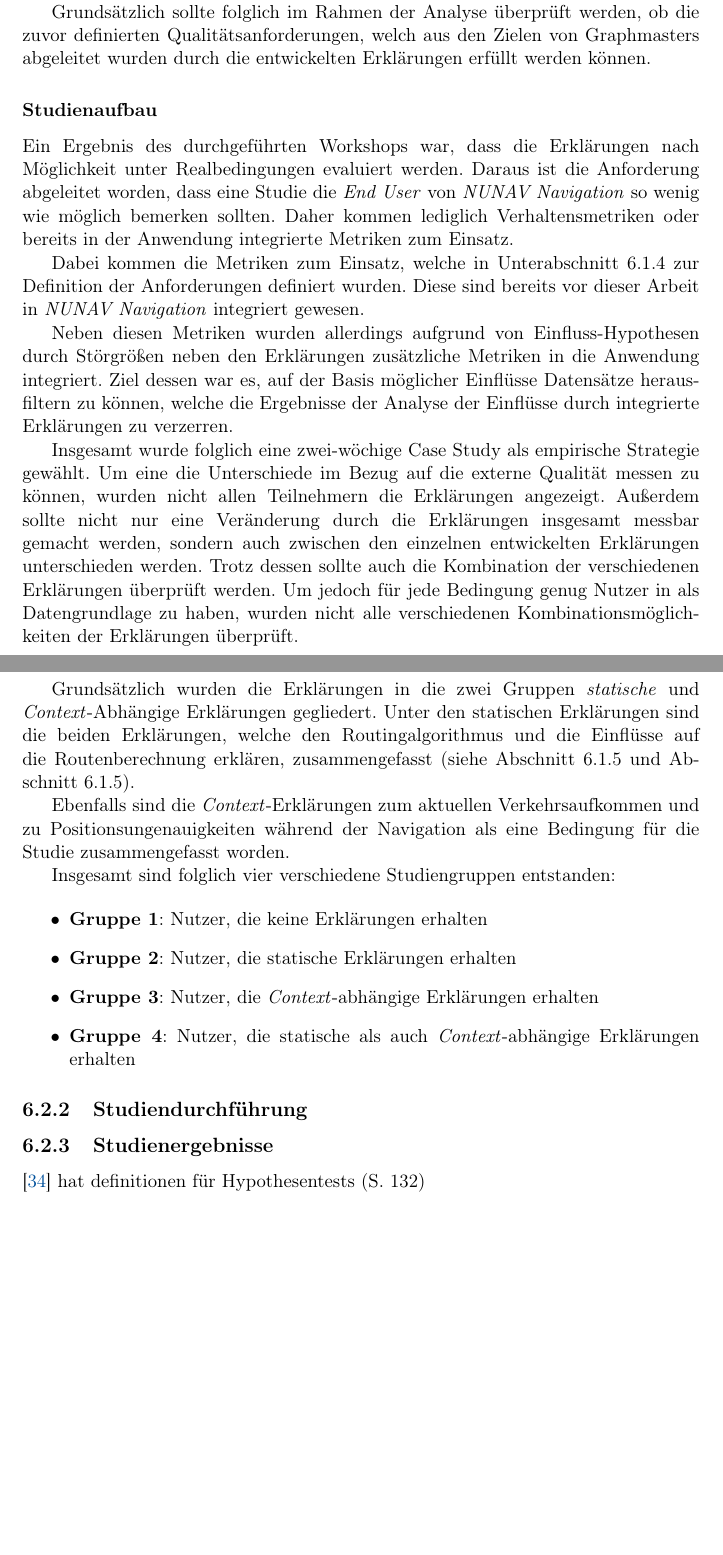
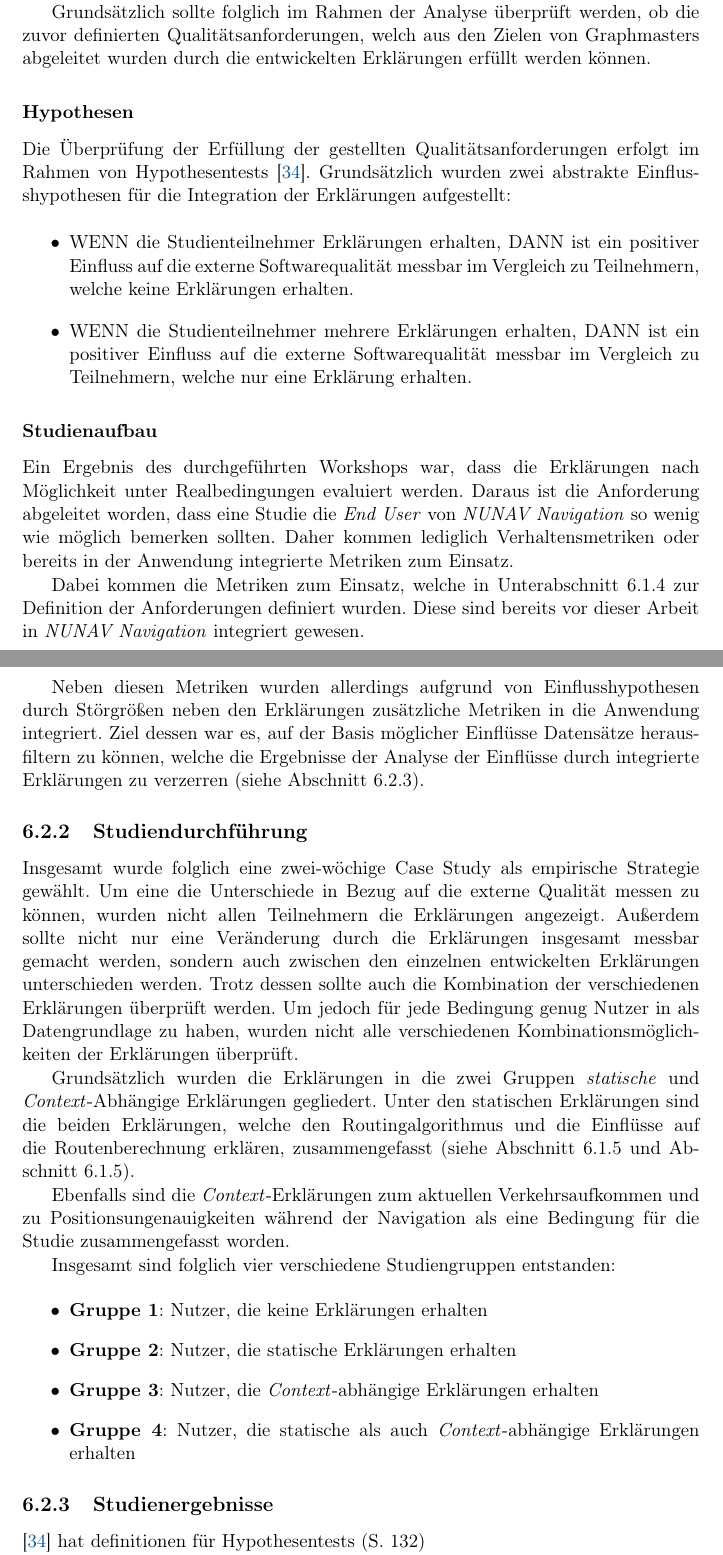
Before and after one commit to fonok3/Master-Thesis, a LaTeX thesis (thesis.tex, which reads contents/06_model_evaluation/02_evaluation/01_study_structure.tex): two parts of pages 71 and 72 of 106, joined at a grey line, cut so that both start at the same text, the shorter picture padded with empty space. Compiled offline with pdfLaTeX.

Commit message:
#65 Study structure

```diff
--- a/contents/06_model_evaluation/02_evaluation/01_study_structure.tex
+++ b/contents/06_model_evaluation/02_evaluation/01_study_structure.tex
@@ -16,15 +16,26 @@ Das Ziel der Evaluation ist wie auch das Ziel der gesamten Arbeit (siehe \autore
 
 Grundsätzlich sollte folglich im Rahmen der Analyse überprüft werden, ob die zuvor definierten Qualitätsanforderungen, welch aus den Zielen von Graphmasters abgeleitet wurden durch die entwickelten Erklärungen erfüllt werden können.
 
+\subsubsection{Hypothesen}
+
+Die Überprüfung der Erfüllung der gestellten Qualitätsanforderungen erfolgt im Rahmen von Hypothesentests \cite{wohlin2012experimentation}. Grundsätzlich wurden zwei abstrakte Einflusshypothesen für die Integration der Erklärungen aufgestellt:
+
+\begin{itemize}
+    \item WENN die Studienteilnehmer Erklärungen erhalten, DANN ist ein positiver Einfluss auf die externe Softwarequalität messbar im Vergleich zu Teilnehmern, welche keine Erklärungen erhalten.
+    \item WENN die Studienteilnehmer mehrere Erklärungen erhalten, DANN ist ein positiver Einfluss auf die externe Softwarequalität messbar im Vergleich zu Teilnehmern, welche nur eine Erklärung erhalten.
+\end{itemize}
+
 \subsubsection{Studienaufbau}
 
 Ein Ergebnis des durchgeführten Workshops war, dass die Erklärungen nach Möglichkeit unter Realbedingungen evaluiert werden. Daraus ist die Anforderung abgeleitet worden, dass eine Studie die \textit{End User} von \textit{NUNAV Navigation} so wenig wie möglich bemerken sollten. Daher kommen lediglich Verhaltensmetriken oder bereits in der Anwendung integrierte Metriken zum Einsatz.
 
 Dabei kommen die Metriken zum Einsatz, welche in \autoref{sec:explanation_requirements} zur Definition der Anforderungen definiert wurden. Diese sind bereits vor dieser Arbeit in \textit{NUNAV Navigation} integriert gewesen.
 
-Neben diesen Metriken wurden allerdings aufgrund von Einfluss-Hypothesen durch Störgrößen neben den Erklärungen zusätzliche Metriken in die Anwendung integriert. Ziel dessen war es, auf der Basis möglicher Einflüsse Datensätze herausfiltern zu können, welche die Ergebnisse der Analyse der Einflüsse durch integrierte Erklärungen zu verzerren.
+Neben diesen Metriken wurden allerdings aufgrund von Einflusshypothesen durch Störgrößen neben den Erklärungen zusätzliche Metriken in die Anwendung integriert. Ziel dessen war es, auf der Basis möglicher Einflüsse Datensätze herausfiltern zu können, welche die Ergebnisse der Analyse der Einflüsse durch integrierte Erklärungen zu verzerren (siehe \autoref{sec:evaluation_other_dependencies}).
 
-Insgesamt wurde folglich eine zwei-wöchige Case Study als empirische Strategie gewählt. Um eine die Unterschiede im Bezug auf die externe Qualität messen zu können, wurden nicht allen Teilnehmern die Erklärungen angezeigt. Außerdem sollte nicht nur eine Veränderung durch die Erklärungen insgesamt messbar gemacht werden, sondern auch zwischen den einzelnen entwickelten Erklärungen unterschieden werden. Trotz dessen sollte auch die Kombination der verschiedenen Erklärungen überprüft werden. Um jedoch für jede Bedingung genug Nutzer in als Datengrundlage zu haben, wurden nicht alle verschiedenen Kombinationsmöglichkeiten der Erklärungen überprüft.
+\subsection{Studiendurchführung}
+
+Insgesamt wurde folglich eine zwei-wöchige Case Study als empirische Strategie gewählt. Um eine die Unterschiede in Bezug auf die externe Qualität messen zu können, wurden nicht allen Teilnehmern die Erklärungen angezeigt. Außerdem sollte nicht nur eine Veränderung durch die Erklärungen insgesamt messbar gemacht werden, sondern auch zwischen den einzelnen entwickelten Erklärungen unterschieden werden. Trotz dessen sollte auch die Kombination der verschiedenen Erklärungen überprüft werden. Um jedoch für jede Bedingung genug Nutzer in als Datengrundlage zu haben, wurden nicht alle verschiedenen Kombinationsmöglichkeiten der Erklärungen überprüft.
 
 Grundsätzlich wurden die Erklärungen in die zwei Gruppen \textit{statische} und \textit{Context}-Abhängige Erklärungen gegliedert. Unter den statischen Erklärungen sind die beiden Erklärungen, welche den Routingalgorithmus und die Einflüsse auf die Routenberechnung erklären, zusammengefasst (siehe \autoref{sec:user_count_definition} und \autoref{sec:route_explanation_definition}).
 
@@ -38,5 +49,3 @@ Insgesamt sind folglich vier verschiedene Studiengruppen entstanden:
     \item \textbf{Gruppe 3}: Nutzer, die \textit{Context}-abhängige Erklärungen erhalten
     \item \textbf{Gruppe 4}: Nutzer, die statische als auch \textit{Context}-abhängige Erklärungen erhalten
 \end{itemize}
-
-\subsection{Studiendurchführung}
```
Also changed, not shown: contents/06_model_evaluation/02_evaluation/02_study_results.tex (+1 -0 lines).
